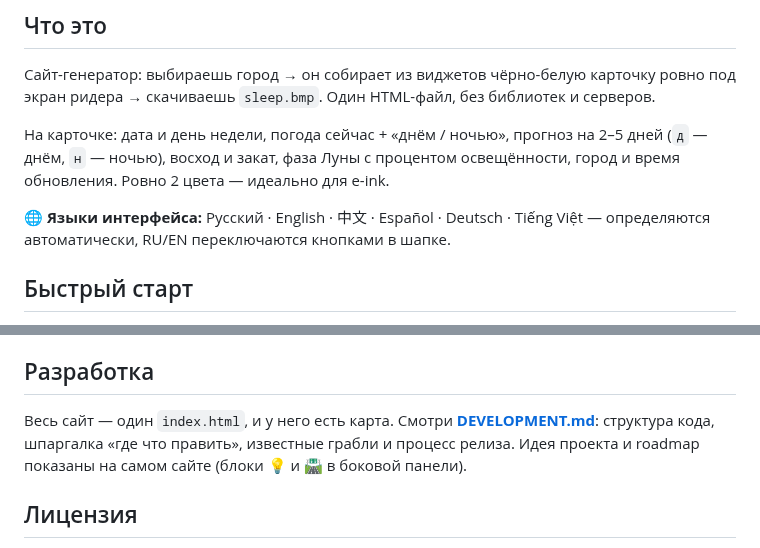
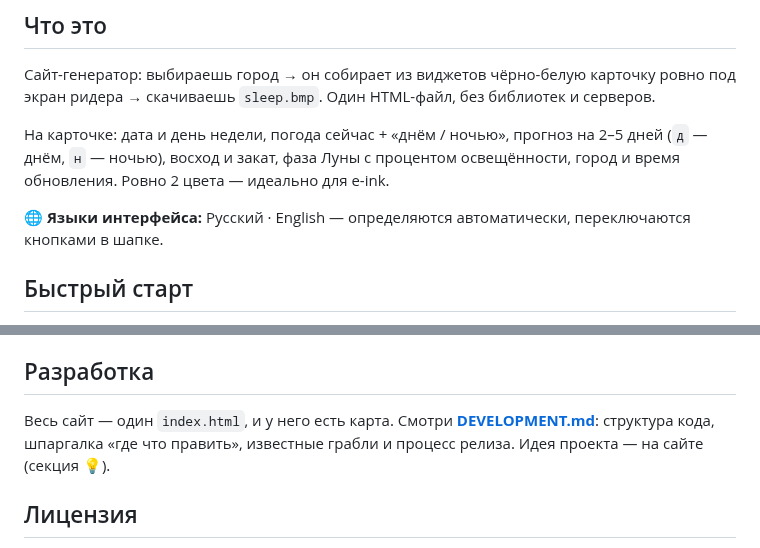
Before and after one commit to aktogde1/xteink-meteo-sleep, a Markdown page: README.ru.md, 2 parts joined by grey strips. Drawn GitHub-style.

Commit message:
docs sync

```diff
--- a/README.ru.md
+++ b/README.ru.md
@@ -15,7 +15,7 @@
 
 На карточке: дата и день недели, погода сейчас + «днём / ночью», прогноз на 2–5 дней (`д` — днём, `н` — ночью), восход и закат, фаза Луны с процентом освещённости, город и время обновления. Ровно 2 цвета — идеально для e-ink.
 
-**🌐 Языки интерфейса:** Русский · English · 中文 · Español · Deutsch · Tiếng Việt — определяются автоматически, RU/EN переключаются кнопками в шапке.
+**🌐 Языки интерфейса:** Русский · English — определяются автоматически, переключаются кнопками в шапке.
 
 ## Быстрый старт
 
@@ -70,7 +70,7 @@
 
 ## Разработка
 
-Весь сайт — один `index.html`, и у него есть карта. Смотри **[DEVELOPMENT.md](DEVELOPMENT.md)**: структура кода, шпаргалка «где что править», известные грабли и процесс релиза. Идея проекта и roadmap показаны на самом сайте (блоки 💡 и 🛣 в боковой панели).
+Весь сайт — один `index.html`, и у него есть карта. Смотри **[DEVELOPMENT.md](DEVELOPMENT.md)**: структура кода, шпаргалка «где что править», известные грабли и процесс релиза. Идея проекта — на сайте (секция 💡).
 
 ## Лицензия
 
```
